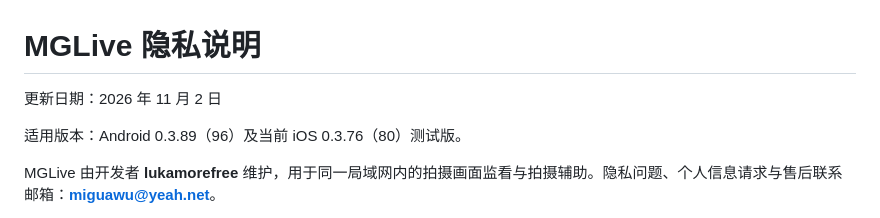
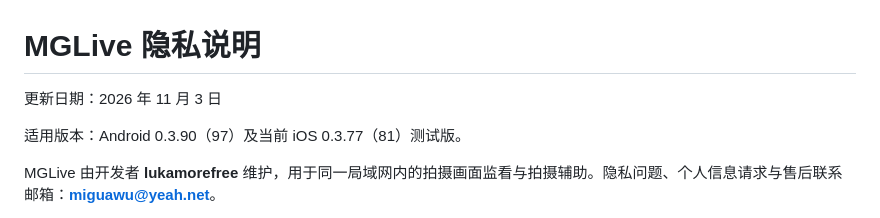
Before and after one commit to lukamorefree/mglive-downloads, a Markdown page: PRIVACY.md, the part around the change. Rendered like a GitHub page.

```diff
--- a/PRIVACY.md
+++ b/PRIVACY.md
@@ -1,8 +1,8 @@
 # MGLive 隐私说明
 
-更新日期：2026 年 11 月 2 日
+更新日期：2026 年 11 月 3 日
 
-适用版本：Android 0.3.89（96）及当前 iOS 0.3.76（80）测试版。
+适用版本：Android 0.3.90（97）及当前 iOS 0.3.77（81）测试版。
 
 MGLive 由开发者 **lukamorefree** 维护，用于同一局域网内的拍摄画面监看与拍摄辅助。隐私问题、个人信息请求与售后联系邮箱：**[miguawu@yeah.net](mailto:miguawu@yeah.net)**。
 
```
Also changed, not shown: IOS.md (+9 -1 lines), README.md (+16 -2 lines), assets/screenshots/ios-home.png (added), assets/screenshots/ios-viewer-waiting.png (added), 3 other files.
